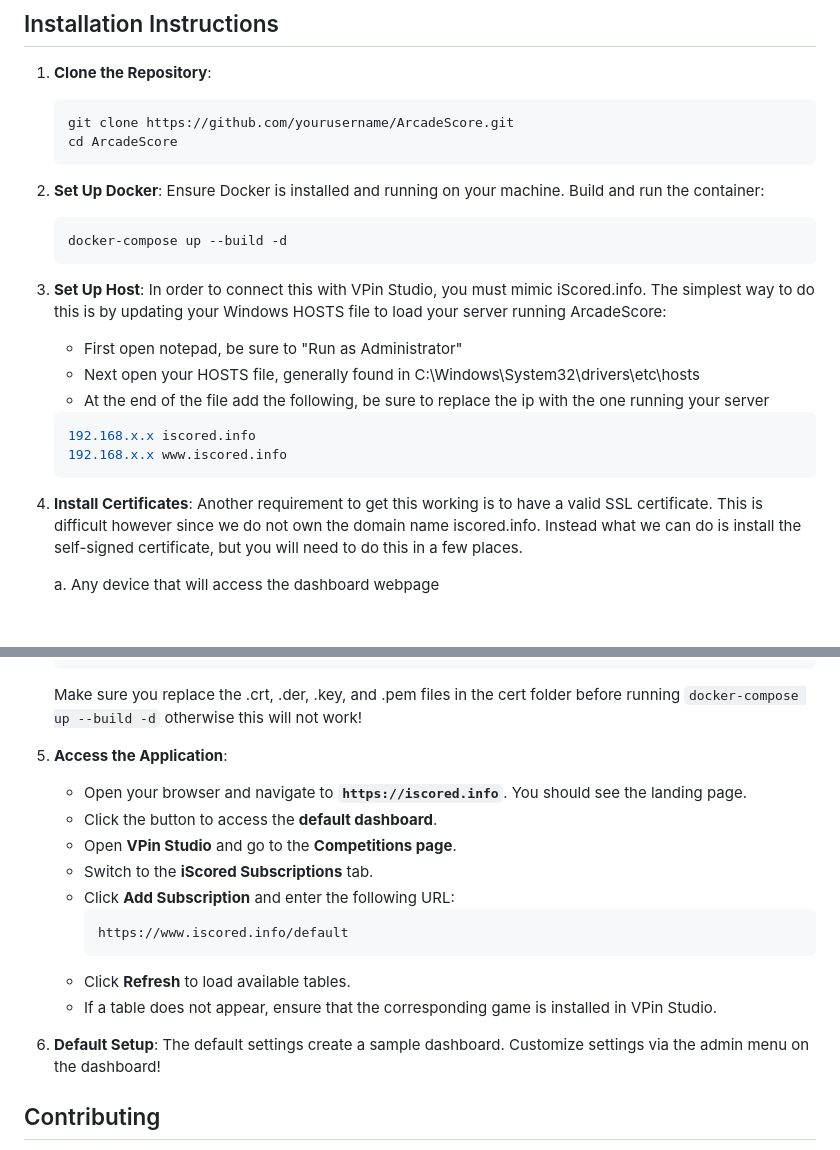
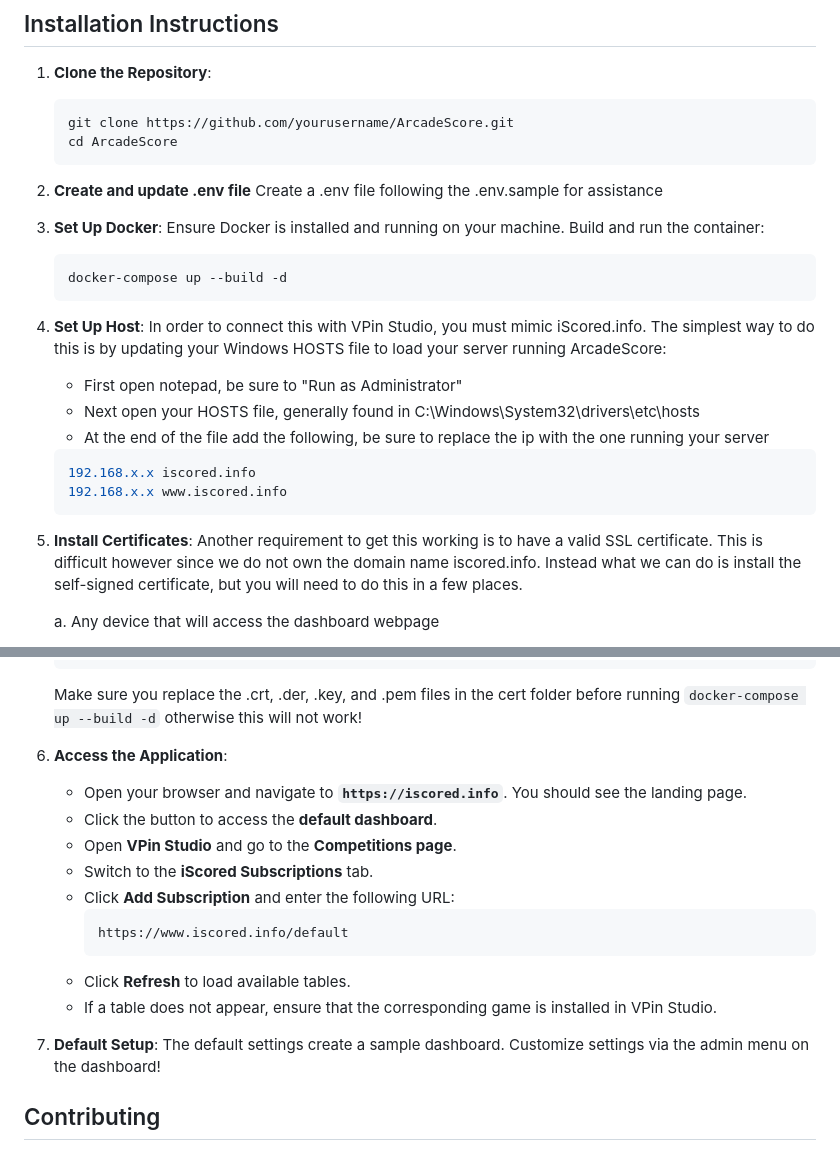
Before and after one commit to mikedmor/ArcadeScore, a Markdown page: README.md, 2 parts joined by grey strips. Drawn GitHub-style; blank space fills up the shorter version.

Commit message:
included .env step in install instructions

````diff
--- a/README.md
+++ b/README.md
@@ -49,13 +49,16 @@ ArcadeScore is a self-hosted high-score tracking solution designed for arcade en
     cd ArcadeScore
     ```
 
-2. **Set Up Docker**:
+2. **Create and update .env file**
+   Create a .env file following the .env.sample for assistance
+
+3. **Set Up Docker**:
     Ensure Docker is installed and running on your machine. Build and run the container:
     ```bash
     docker-compose up --build -d
     ```
 
-3. **Set Up Host**:
+4. **Set Up Host**:
     In order to connect this with VPin Studio, you must mimic iScored.info. The simplest way to do this is by updating your Windows HOSTS file to load your server running ArcadeScore:
 
     - First open notepad, be sure to "Run as Administrator"
@@ -66,7 +69,7 @@ ArcadeScore is a self-hosted high-score tracking solution designed for arcade en
     192.168.x.x www.iscored.info
     ```
 
-4. **Install Certificates**:
+5. **Install Certificates**:
     Another requirement to get this working is to have a valid SSL certificate. This is difficult however since we do not own the domain name iscored.info. Instead what we can do is install the self-signed certificate, but you will need to do this in a few places.
 
     a. Any device that will access the dashboard webpage
@@ -101,7 +104,7 @@ ArcadeScore is a self-hosted high-score tracking solution designed for arcade en
 
     Make sure you replace the .crt, .der, .key, and .pem files in the cert folder before running `docker-compose up --build -d` otherwise this will not work!
 
-5. **Access the Application**:
+6. **Access the Application**:
     - Open your browser and navigate to **`https://iscored.info`**. You should see the landing page.
    - Click the button to access the **default dashboard**.
    - Open **VPin Studio** and go to the **Competitions page**.
@@ -113,7 +116,7 @@ ArcadeScore is a self-hosted high-score tracking solution designed for arcade en
    - Click **Refresh** to load available tables.
    - If a table does not appear, ensure that the corresponding game is installed in VPin Studio.
 
-6. **Default Setup**:
+7. **Default Setup**:
     The default settings create a sample dashboard. Customize settings via the admin menu on the dashboard!
 
 ## Contributing
````
